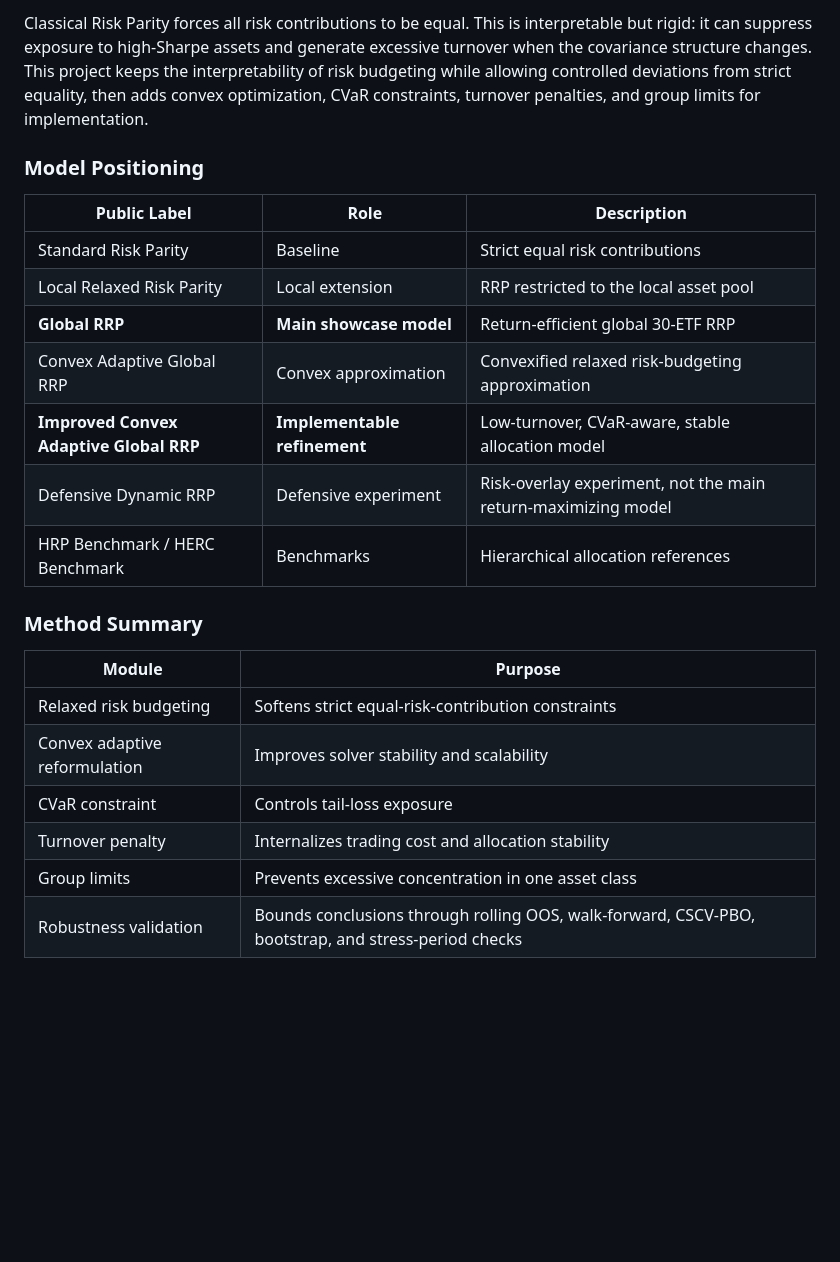
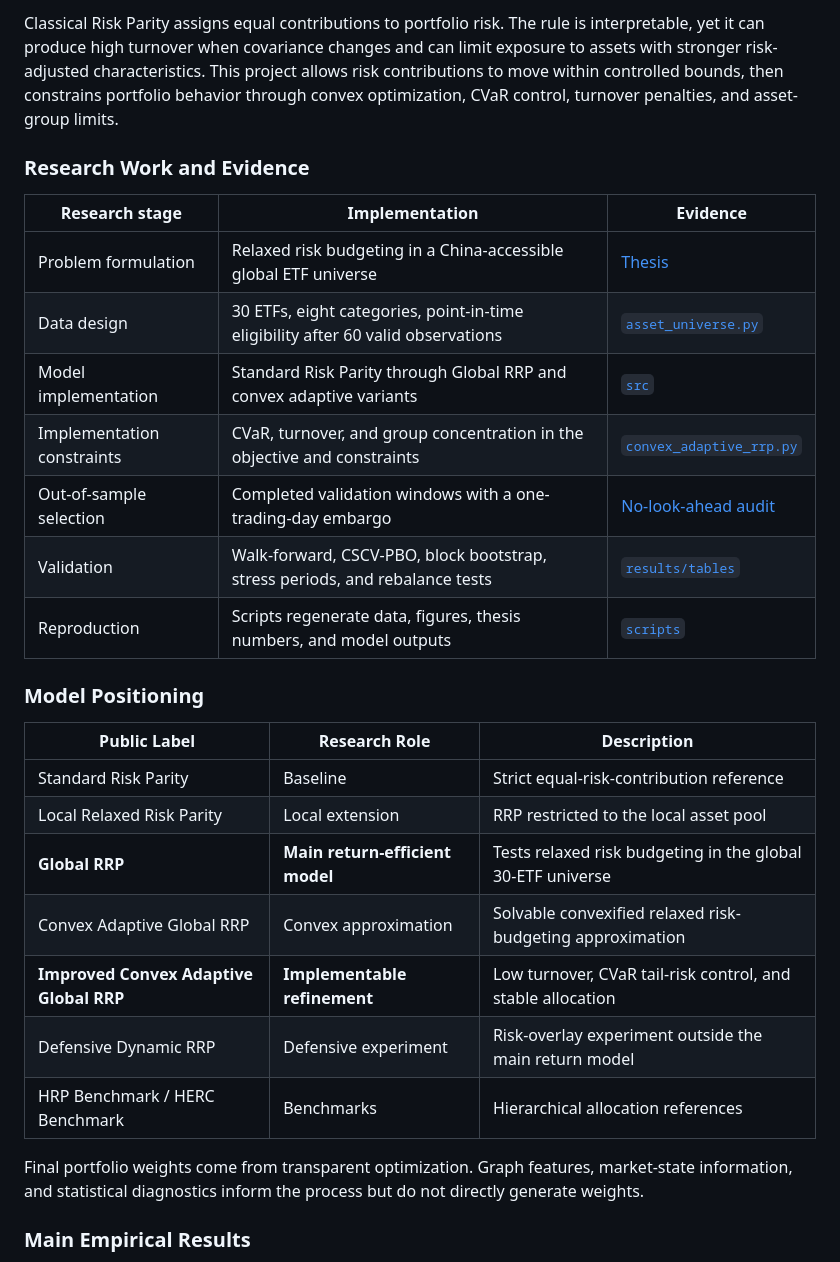
Before and after one commit to ericxuzhesheng/Relaxed-Risk-Parity-Research, a Markdown page: README.md, the part around one of its changes. GitHub-like rendering; blank space fills up the shorter version.

```diff
--- a/README.md
+++ b/README.md
@@ -231,26 +206,31 @@ The main result is not a maximum-return trading strategy. Under a long-only, unl
 
-Classical Risk Parity forces all risk contributions to be equal. This is interpretable but rigid: it can suppress exposure to high-Sharpe assets and generate excessive turnover when the covariance structure changes. This project keeps the interpretability of risk budgeting while allowing controlled deviations from strict equality, then adds convex optimization, CVaR constraints, turnover penalties, and group limits for implementation.
+Classical Risk Parity assigns equal contributions to portfolio risk. The rule is interpretable, yet it can produce high turnover when covariance changes and can limit exposure to assets with stronger risk-adjusted characteristics. This project allows risk contributions to move within controlled bounds, then constrains portfolio behavior through convex optimization, CVaR control, turnover penalties, and asset-group limits.
+
+### Research Work and Evidence
+
+| Research stage | Implementation | Evidence |
+|---|---|---|
+| Problem formulation | Relaxed risk budgeting in a China-accessible global ETF universe | [Thesis](report/thesis_latex/main.pdf) |
+| Data design | 30 ETFs, eight categories, point-in-time eligibility after 60 valid observations | [`asset_universe.py`](src/asset_universe.py) |
+| Model implementation | Standard Risk Parity through Global RRP and convex adaptive variants | [`src`](src) |
+| Implementation constraints | CVaR, turnover, and group concentration in the objective and constraints | [`convex_adaptive_rrp.py`](src/convex_adaptive_rrp.py) |
+| Out-of-sample selection | Completed validation windows with a one-trading-day embargo | [No-look-ahead audit](results/tables/robustness_no_lookahead_audit.csv) |
+| Validation | Walk-forward, CSCV-PBO, block bootstrap, stress periods, and rebalance tests | [`results/tables`](results/tables) |
+| Reproduction | Scripts regenerate data, figures, thesis numbers, and model outputs | [`scripts`](scripts) |
 
 ### Model Positioning
 
-| Public Label | Role | Description |
+| Public Label | Research Role | Description |
 |---|---|---|
-| Standard Risk Parity | Baseline | Strict equal risk contributions |
+| Standard Risk Parity | Baseline | Strict equal-risk-contribution reference |
 | Local Relaxed Risk Parity | Local extension | RRP restricted to the local asset pool |
-| **Global RRP** | **Main showcase model** | Return-efficient global 30-ETF RRP |
-| Convex Adaptive Global RRP | Convex approximation | Convexified relaxed risk-budgeting approximation |
-| **Improved Convex Adaptive Global RRP** | **Implementable refinement** | Low-turnover, CVaR-aware, stable allocation model |
-| Defensive Dynamic RRP | Defensive experiment | Risk-overlay experiment, not the main return-maximizing model |
+| **Global RRP** | **Main return-efficient model** | Tests relaxed risk budgeting in the global 30-ETF universe |
+| Convex Adaptive Global RRP | Convex approximation | Solvable convexified relaxed risk-budgeting approximation |
+| **Improved Convex Adaptive Global RRP** | **Implementable refinement** | Low turnover, CVaR tail-risk control, and stable allocation |
+| Defensive Dynamic RRP | Defensive experiment | Risk-overlay experiment outside the main return model |
 | HRP Benchmark / HERC Benchmark | Benchmarks | Hierarchical allocation references |
 
-### Method Summary
+Final portfolio weights come from transparent optimization. Graph features, market-state information, and statistical diagnostics inform the process but do not directly generate weights.
 
-| Module | Purpose |
-|---|---|
-| Relaxed risk budgeting | Softens strict equal-risk-contribution constraints |
-| Convex adaptive reformulation | Improves solver stability and scalability |
-| CVaR constraint | Controls tail-loss exposure |
-| Turnover penalty | Internalizes trading cost and allocation stability |
-| Group limits | Prevents excessive concentration in one asset class |
-| Robustness validation | Bounds conclusions through rolling OOS, walk-forward, CSCV-PBO, bootstrap, and stress-period checks |
+### Main Empirical Results
 
```
Also changed, not shown: other parts of README.md (+180 -227 lines).
